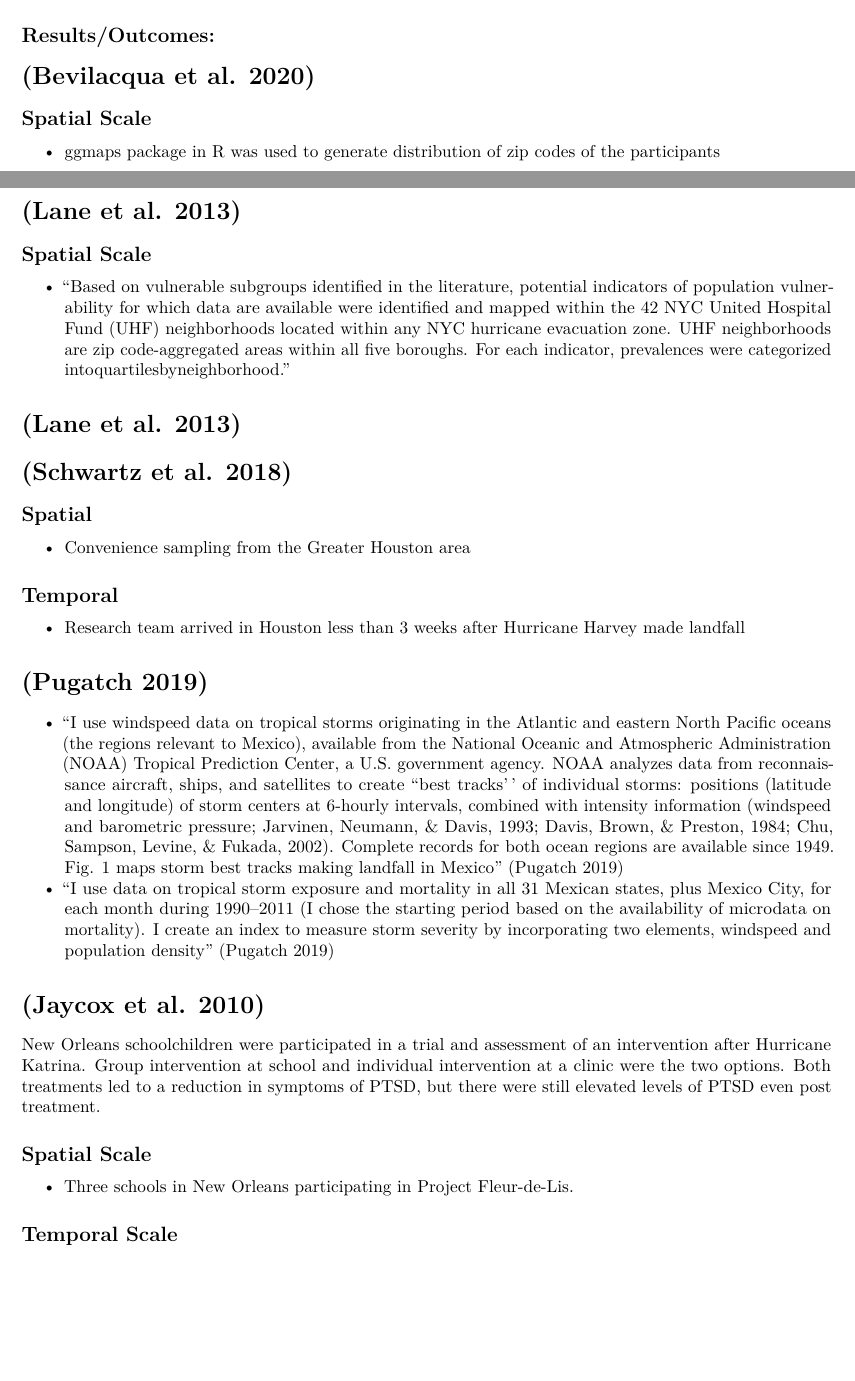
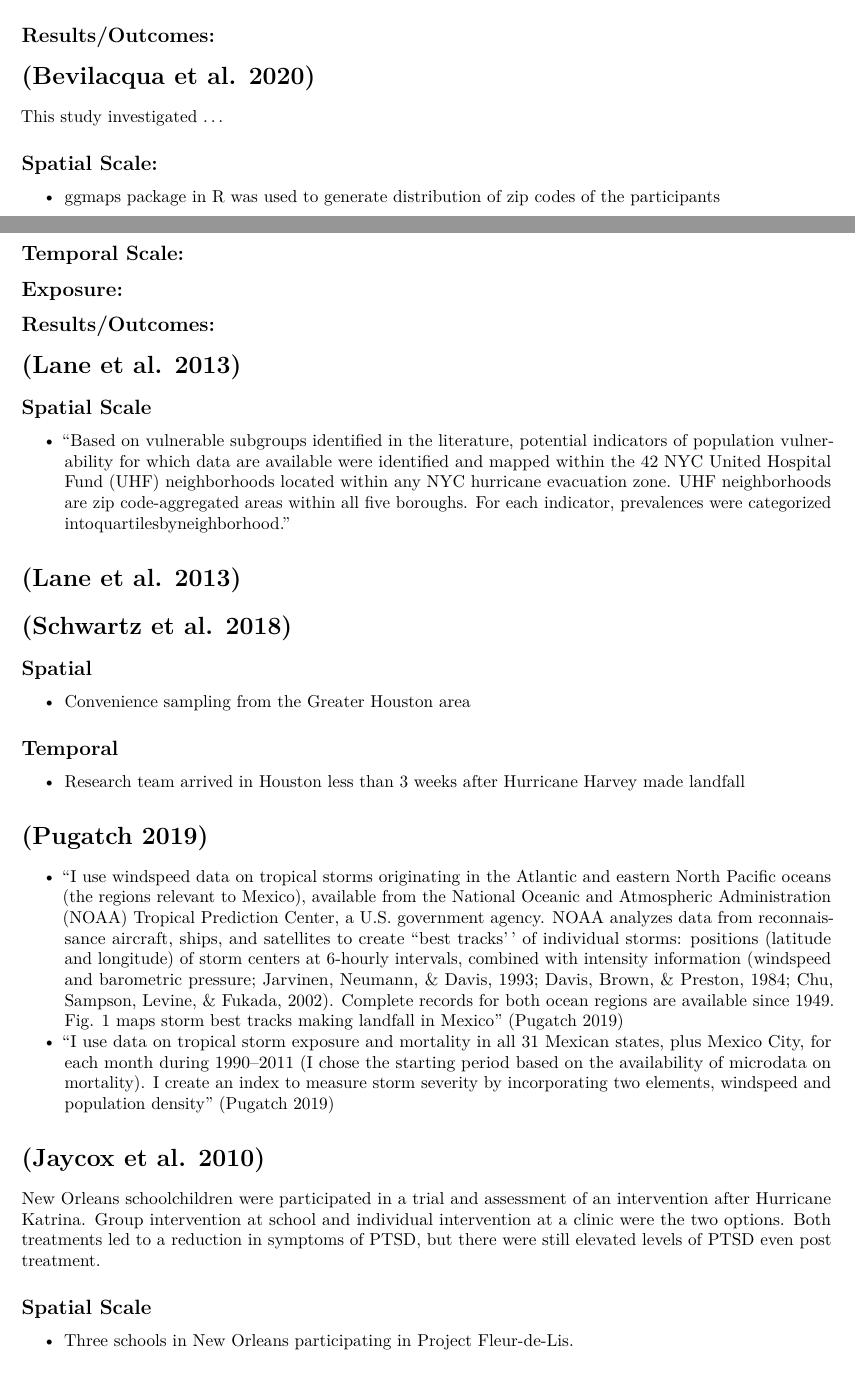
Before and after one commit to mhughes26/tropical_cyclone_health, an R Markdown document (tropical_cyclone_bibliography.Rmd): two parts of pages 6 and 7 of 21, joined at a grey line, cut so that both start at the same text, the shorter picture padded with empty space. Rendered offline with R 4.5, knitr and Pandoc, then LaTeX, with nearby package versions.

Commit message:
Add comments on ninth entry

```diff
--- a/tropical_cyclone_bibliography.Rmd
+++ b/tropical_cyclone_bibliography.Rmd
@@ -284,12 +284,17 @@ wind speeds experienced locally].
 
 # [@bevilacqua2020understanding]
 
-## Spatial Scale
+This study investigated ...
+
+## Spatial Scale:
 
 - ggmaps package in R was used to generate distribution of zip codes of the participants
 
-## Temporal Scale
+## Temporal Scale:
 
+## Exposure:
+
+## Results/Outcomes:
 
 
 # [@lane2013health]
```
